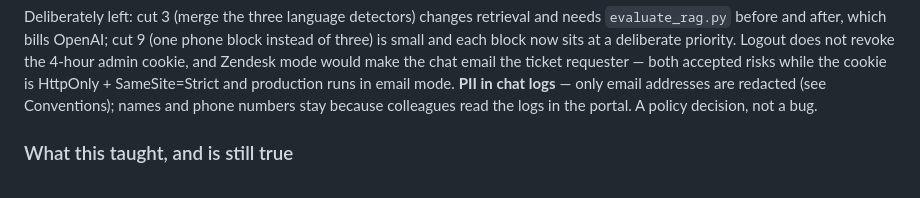
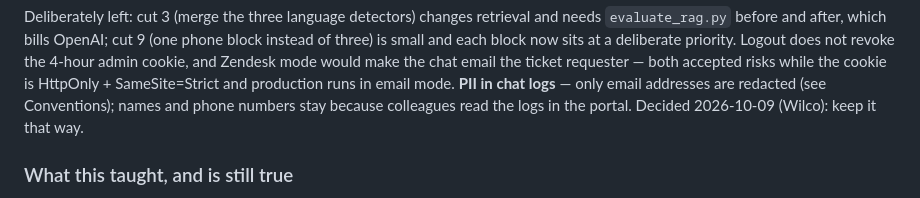
Before and after one commit to Wschouten/Chatbot, a Markdown page: CLAUDE.md, the part around the change. Rendered like a GitHub page.

Commit message:
docs: PII-maskering in chatlogs blijft zoals het is (besluit Wilco)
Co-Authored-By: Claude Opus 5.5 <noreply@anthropic.com>

```diff
--- a/CLAUDE.md
+++ b/CLAUDE.md
@@ -303,7 +303,7 @@ does not revoke the 4-hour admin cookie, and Zendesk mode would make the chat em
 ticket requester — both accepted risks while the cookie is HttpOnly + SameSite=Strict
 and production runs in email mode. **PII in chat logs** — only email addresses are
 redacted (see Conventions); names and phone numbers stay because colleagues read the
-logs in the portal. A policy decision, not a bug.
+logs in the portal. Decided 2026-10-09 (Wilco): keep it that way.
 
 ### What this taught, and is still true
 
```
